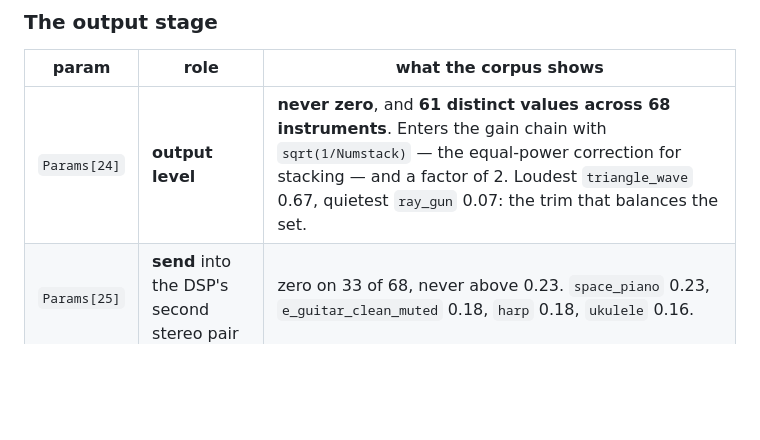
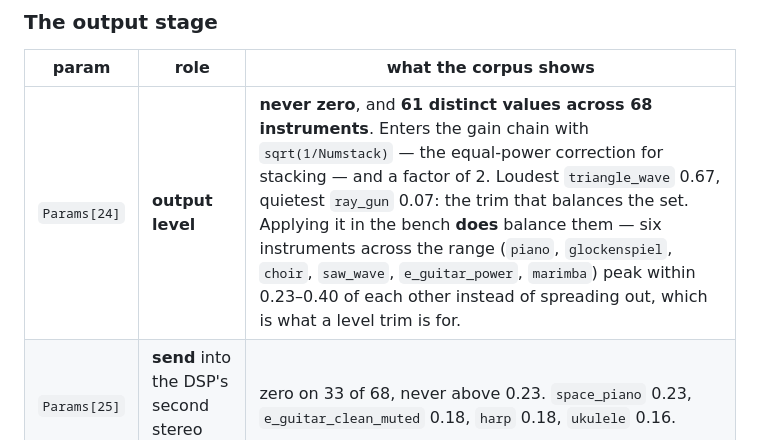
Before and after one commit to sgdc3/lbptracker, a Markdown page: steering/sequencer-data-model.md, the part around the change. GitHub-like rendering; blank space fills up the shorter version.

Commit message:
Record that Params[24] actually balances the set
Applying it in the bench brings six instruments spanning the corpus's level
range to peaks within 0.23-0.40 of each other, rather than spreading them out.
That is the behaviour a level trim exists to produce, so it belongs next to the
naming as a check rather than as an aside.

Co-Authored-By: Claude Opus 5 <noreply@anthropic.com>

```diff
--- a/steering/sequencer-data-model.md
+++ b/steering/sequencer-data-model.md
@@ -1215,7 +1215,7 @@ depth had been swapped, that pattern would invert.
 
 | param | role | what the corpus shows |
 |---|---|---|
-| `Params[24]` | **output level** | **never zero**, and **61 distinct values across 68 instruments**. Enters the gain chain with `sqrt(1/Numstack)` — the equal-power correction for stacking — and a factor of 2. Loudest `triangle_wave` 0.67, quietest `ray_gun` 0.07: the trim that balances the set. |
+| `Params[24]` | **output level** | **never zero**, and **61 distinct values across 68 instruments**. Enters the gain chain with `sqrt(1/Numstack)` — the equal-power correction for stacking — and a factor of 2. Loudest `triangle_wave` 0.67, quietest `ray_gun` 0.07: the trim that balances the set. Applying it in the bench **does** balance them — six instruments across the range (`piano`, `glockenspiel`, `choir`, `saw_wave`, `e_guitar_power`, `marimba`) peak within 0.23–0.40 of each other instead of spreading out, which is what a level trim is for. |
 | `Params[25]` | **send** into the DSP's second stereo pair | zero on 33 of 68, never above 0.23. `space_piano` 0.23, `e_guitar_clean_muted` 0.18, `harp` 0.18, `ukulele` 0.16. |
 | `Params[26]` | **drive** into the filter | zero on **64** of 68. The four: `e_guitar_power` 0.73, `e_guitar_distorted` 0.57/0.70, `space_piano` 0.51, `electric_harpsichord` 0.39. |
 
```
